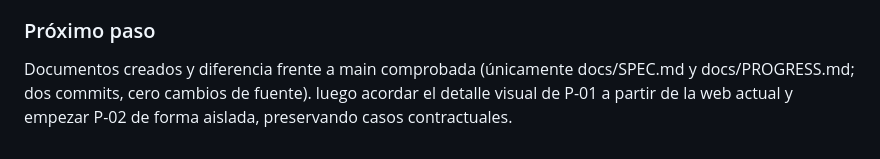
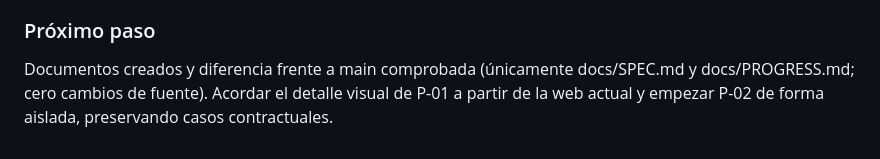
Before and after one commit to Fikolasty/gestor-ventas-eve, a Markdown page: docs/PROGRESS.md, the part around the change. Rendered like a GitHub page.

Commit message:
docs: precisar siguiente paso y alcance de la revisión

```diff
--- a/docs/PROGRESS.md
+++ b/docs/PROGRESS.md
@@ -86,4 +86,4 @@ Este commit de documentación **no debe cambiar ningún archivo fuente, fórmula
 
 ### Próximo paso
 
-Documentos creados y diferencia frente a main comprobada (únicamente docs/SPEC.md y docs/PROGRESS.md; dos commits, cero cambios de fuente). luego acordar el detalle visual de P-01 a partir de la web actual y empezar P-02 de forma aislada, preservando casos contractuales.
+Documentos creados y diferencia frente a main comprobada (únicamente docs/SPEC.md y docs/PROGRESS.md; cero cambios de fuente). Acordar el detalle visual de P-01 a partir de la web actual y empezar P-02 de forma aislada, preservando casos contractuales.
```
